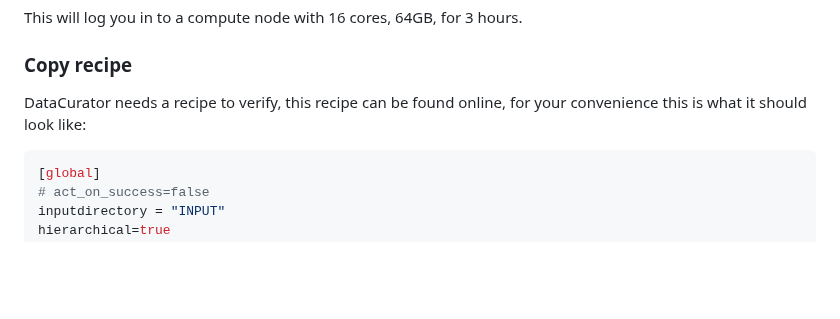
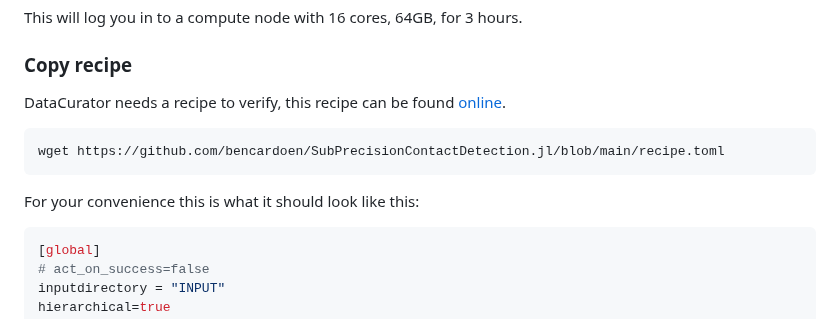
Before and after one commit to bencardoen/SubPrecisionContactDetection.jl, a Markdown page: cluster.md, the part around the change. Drawn GitHub-style; blank space fills up the shorter version.

````diff
--- a/cluster.md
+++ b/cluster.md
@@ -63,7 +63,11 @@ salloc --mem=64GB --account=$MYGROUP --cpus-per-task=16 --time=3:00:00
 ```
 This will log you in to a compute node with 16 cores, 64GB, for 3 hours.
 ### Copy recipe
-DataCurator needs a recipe to verify, this recipe can be found online, for your convenience this is what it should look like:
+DataCurator needs a recipe to verify, this recipe can be found [online](https://github.com/bencardoen/SubPrecisionContactDetection.jl/blob/main/recipe.toml).
+```bash
+wget https://github.com/bencardoen/SubPrecisionContactDetection.jl/blob/main/recipe.toml
+```
+For your convenience this is what it should look like this:
 ```toml
 [global]
 # act_on_success=false
````
